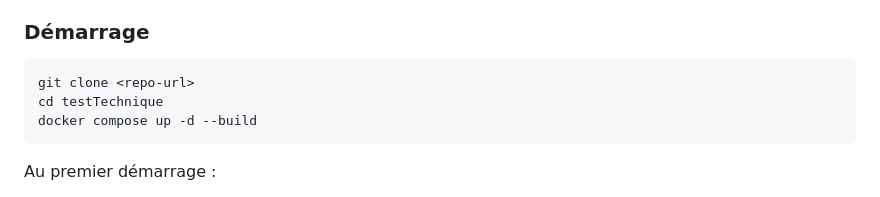
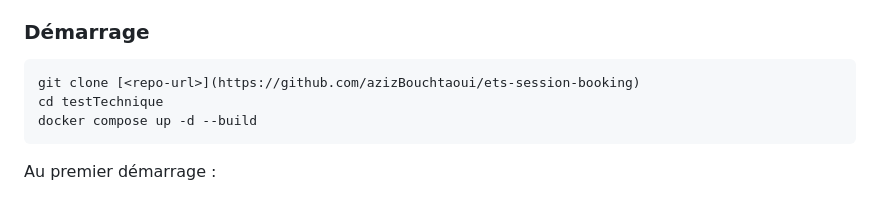
Before and after one commit to azizBouchtaoui/ets-session-booking, a Markdown page: README.md, the part around the change. Drawn GitHub-style.

````diff
--- a/README.md
+++ b/README.md
@@ -88,7 +88,7 @@ Les contrôleurs sont intentionnellement fins : toute logique métier se trouve
 ### Démarrage
 
 ```bash
-git clone <repo-url>
+git clone [<repo-url>](https://github.com/azizBouchtaoui/ets-session-booking)
 cd testTechnique
 docker compose up -d --build
 ```
````
